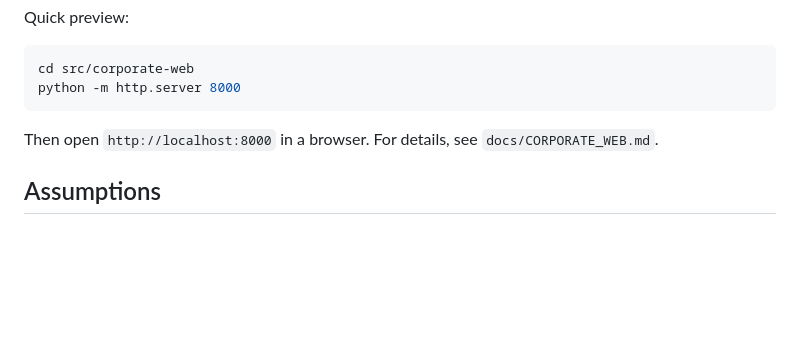
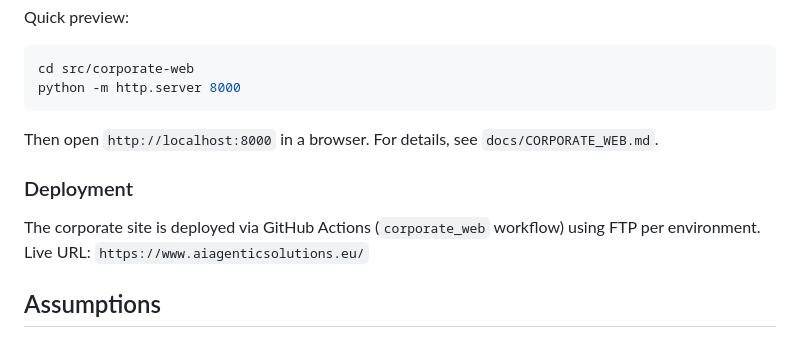
Before and after one commit to mmaideveloper/aijurisdictionagents, a Markdown page: README.md, the part around the change. Rendered like a GitHub page; blank space fills up the shorter version.

Commit message:
Document corporate web deployment URL

```diff
--- a/README.md
+++ b/README.md
@@ -232,6 +232,11 @@ python -m http.server 8000
 
 Then open `http://localhost:8000` in a browser. For details, see `docs/CORPORATE_WEB.md`.
 
+### Deployment
+
+The corporate site is deployed via GitHub Actions (`corporate_web` workflow) using FTP per environment.
+Live URL: `https://www.aiagenticsolutions.eu/`
+
 ## Assumptions
 
 - The default LLM provider is a deterministic mock (`LLM_PROVIDER=mock`).
```
